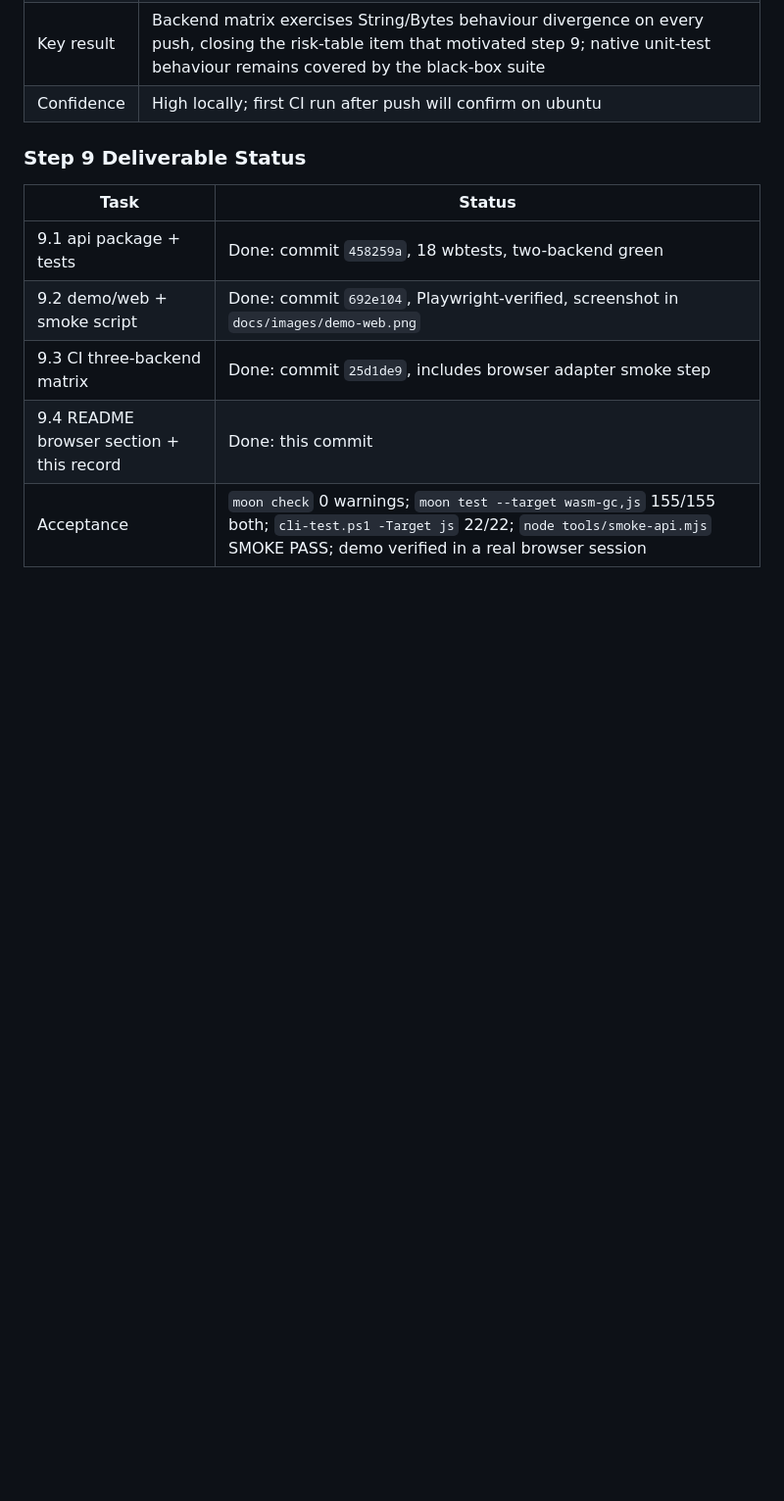
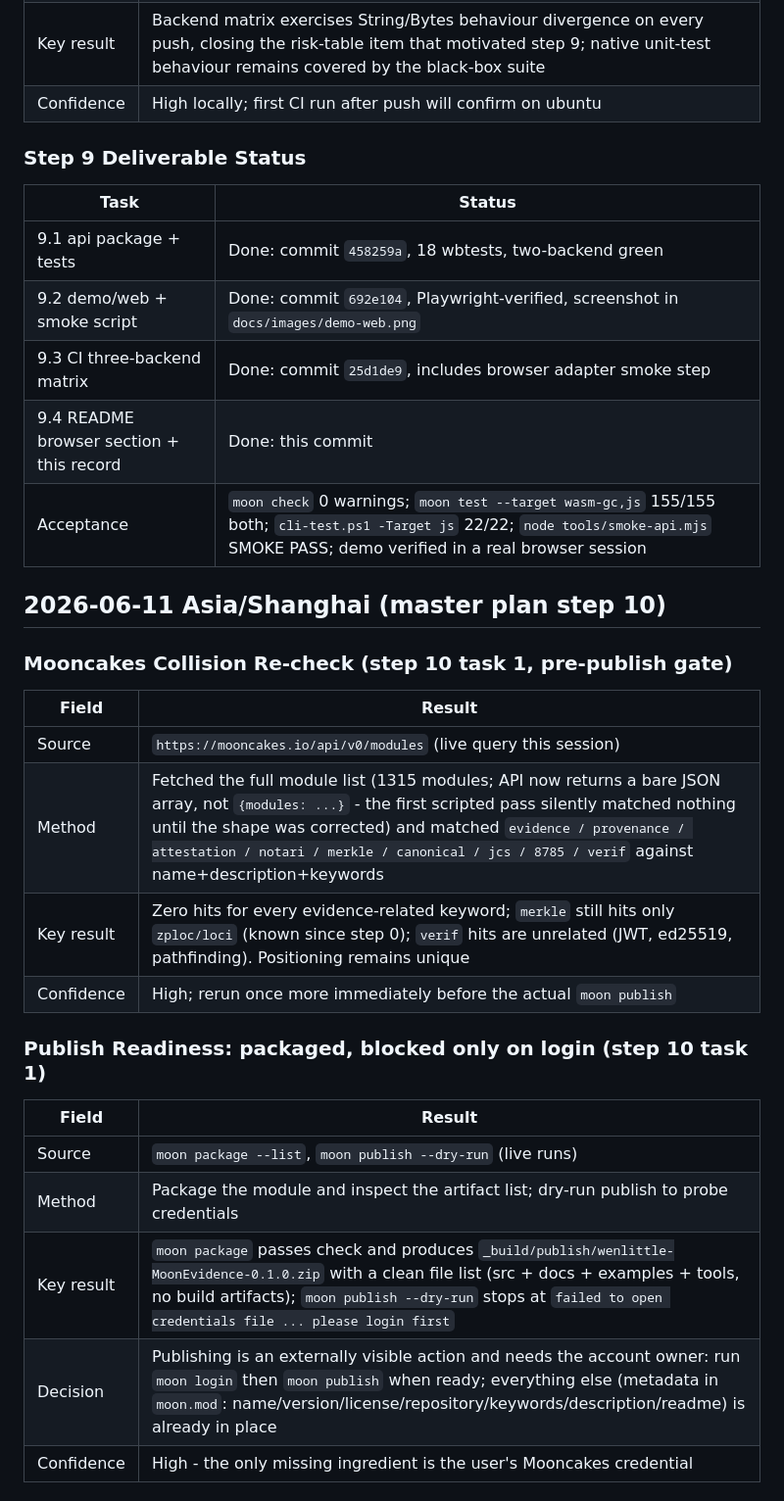
Before and after one commit to wenlittle/MoonEvidence, a Markdown page: docs/records/RESULTS_LOG.md, the part around one of its changes. Shown at 98% size. GitHub-like rendering; blank space fills up the shorter version.

Commit message:
docs(records): log step 10 collision re-check, publish readiness, moondoc probe (step 10 task 1)
Co-authored-by: Cursor <cursoragent@cursor.com>

```diff
--- a/docs/records/RESULTS_LOG.md
+++ b/docs/records/RESULTS_LOG.md
@@ -420,3 +420,24 @@ of defense caught what") stays accurate.
 | 9.4 README browser section + this record | Done: this commit |
 | Acceptance | `moon check` 0 warnings; `moon test --target wasm-gc,js` 155/155 both; `cli-test.ps1 -Target js` 22/22; `node tools/smoke-api.mjs` SMOKE PASS; demo verified in a real browser session |
 
+## 2026-06-11 Asia/Shanghai (master plan step 10)
+
+### Mooncakes Collision Re-check (step 10 task 1, pre-publish gate)
+
+| Field | Result |
+| --- | --- |
+| Source | `https://mooncakes.io/api/v0/modules` (live query this session) |
+| Method | Fetched the full module list (1315 modules; API now returns a bare JSON array, not `{modules: ...}` - the first scripted pass silently matched nothing until the shape was corrected) and matched `evidence / provenance / attestation / notari / merkle / canonical / jcs / 8785 / verif` against name+description+keywords |
+| Key result | Zero hits for every evidence-related keyword; `merkle` still hits only `zploc/loci` (known since step 0); `verif` hits are unrelated (JWT, ed25519, pathfinding). Positioning remains unique |
+| Confidence | High; rerun once more immediately before the actual `moon publish` |
+
+### Publish Readiness: packaged, blocked only on login (step 10 task 1)
+
+| Field | Result |
+| --- | --- |
+| Source | `moon package --list`, `moon publish --dry-run` (live runs) |
+| Method | Package the module and inspect the artifact list; dry-run publish to probe credentials |
+| Key result | `moon package` passes check and produces `_build/publish/wenlittle-MoonEvidence-0.1.0.zip` with a clean file list (src + docs + examples + tools, no build artifacts); `moon publish --dry-run` stops at `failed to open credentials file ... please login first` |
+| Decision | Publishing is an externally visible action and needs the account owner: run `moon login` then `moon publish` when ready; everything else (metadata in `moon.mod`: name/version/license/repository/keywords/description/readme) is already in place |
+| Confidence | High - the only missing ingredient is the user's Mooncakes credential |
+
```
Also changed, not shown: other parts of docs/records/RESULTS_LOG.md (+20 -0 lines).
